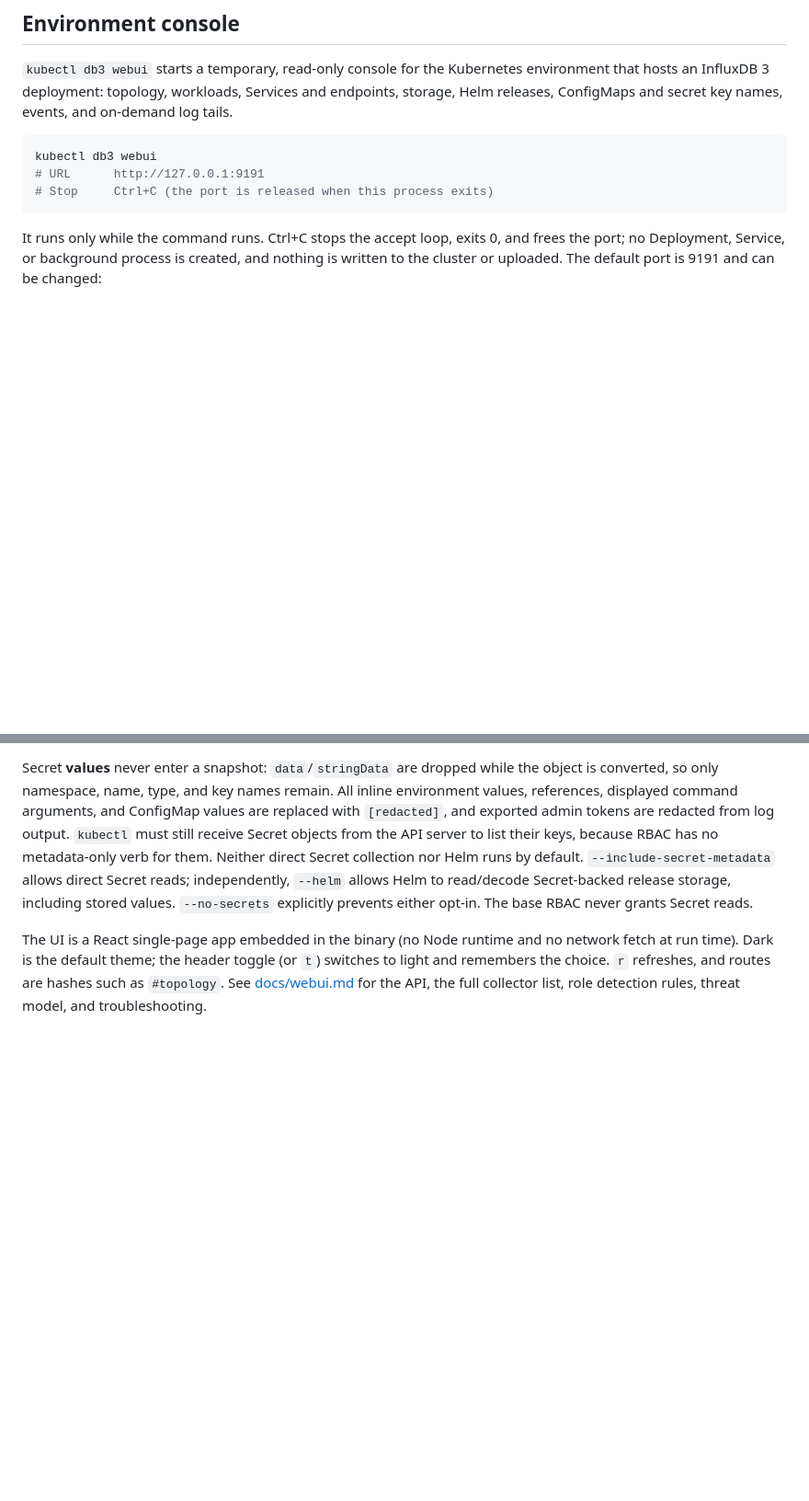
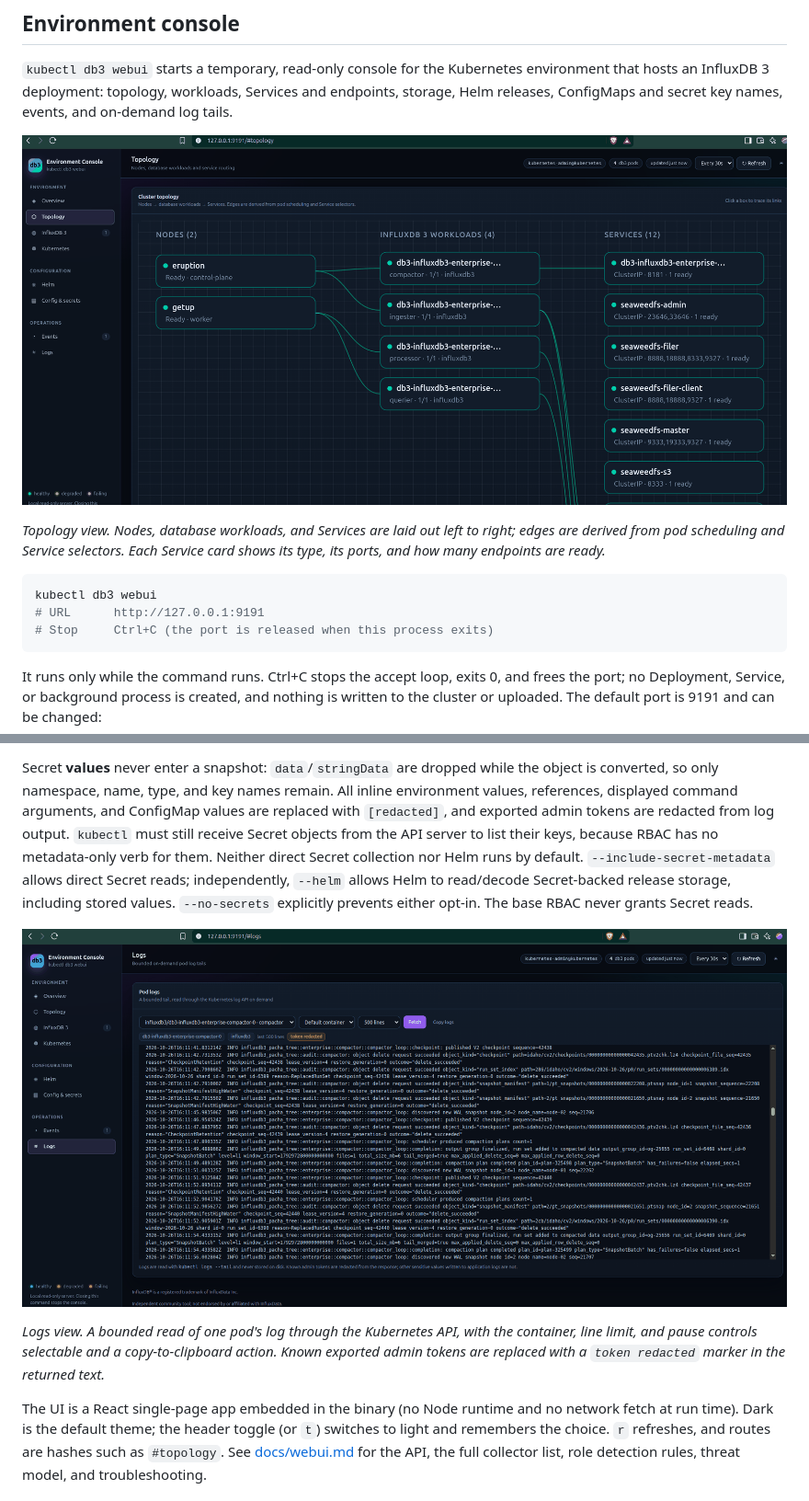
Before and after one commit to rkinginflux/db3-kubectl, a Markdown page: README.md, 2 parts joined by grey strips. Shown at 92% size. Drawn GitHub-style; pictures changed too: docs/images/console-logs.png (added), docs/images/console-topology.png (added); blank space fills up the shorter version.

Commit message:
docs: add webui screenshots to the environment console section
The README described the console in prose but never showed it, while
docs/webui-integration-verification.md already carried four synthetic
fixture captures. These two are captures of a real deployment, which
makes the section concrete: the topology view shows two nodes, four
InfluxDB 3 workloads and twelve Services, and the logs view shows the
redaction marker on a bounded pod log tail.

Both are quantized to a 256-colour palette (232K for the pair instead of
722K) at full 1870x905 resolution, so the monospace log text stays
readable when opened full size.

No token, IP address or credential appears in either image: the topology
view renders Service type, ports and ready-endpoint count rather than
ClusterIPs, and the logs view shows a token-redacted marker where
exported admin tokens would be.

````diff
--- a/README.md
+++ b/README.md
@@ -155,6 +155,12 @@ environment that hosts an InfluxDB 3 deployment: topology, workloads, Services
 and endpoints, storage, Helm releases, ConfigMaps and secret key names, events,
 and on-demand log tails.
 
+![Topology view: nodes, InfluxDB 3 workloads, and Services](docs/images/console-topology.png)
+
+*Topology view. Nodes, database workloads, and Services are laid out left to
+right; edges are derived from pod scheduling and Service selectors. Each Service
+card shows its type, its ports, and how many endpoints are ready.*
+
 ```sh
 kubectl db3 webui
 # URL      http://127.0.0.1:9191
@@ -205,6 +211,13 @@ default. `--include-secret-metadata` allows direct Secret reads; independently,
 stored values. `--no-secrets` explicitly prevents either opt-in. The base RBAC
 never grants Secret reads.
 
+![Logs view: bounded pod log tail with redaction markers](docs/images/console-logs.png)
+
+*Logs view. A bounded read of one pod's log through the Kubernetes API, with the
+container, line limit, and pause controls selectable and a copy-to-clipboard
+action. Known exported admin tokens are replaced with a `token redacted` marker
+in the returned text.*
+
 The UI is a React single-page app embedded in the binary (no Node runtime and no
 network fetch at run time). Dark is the default theme; the header toggle (or `t`)
 switches to light and remembers the choice. `r` refreshes, and routes are hashes
````
